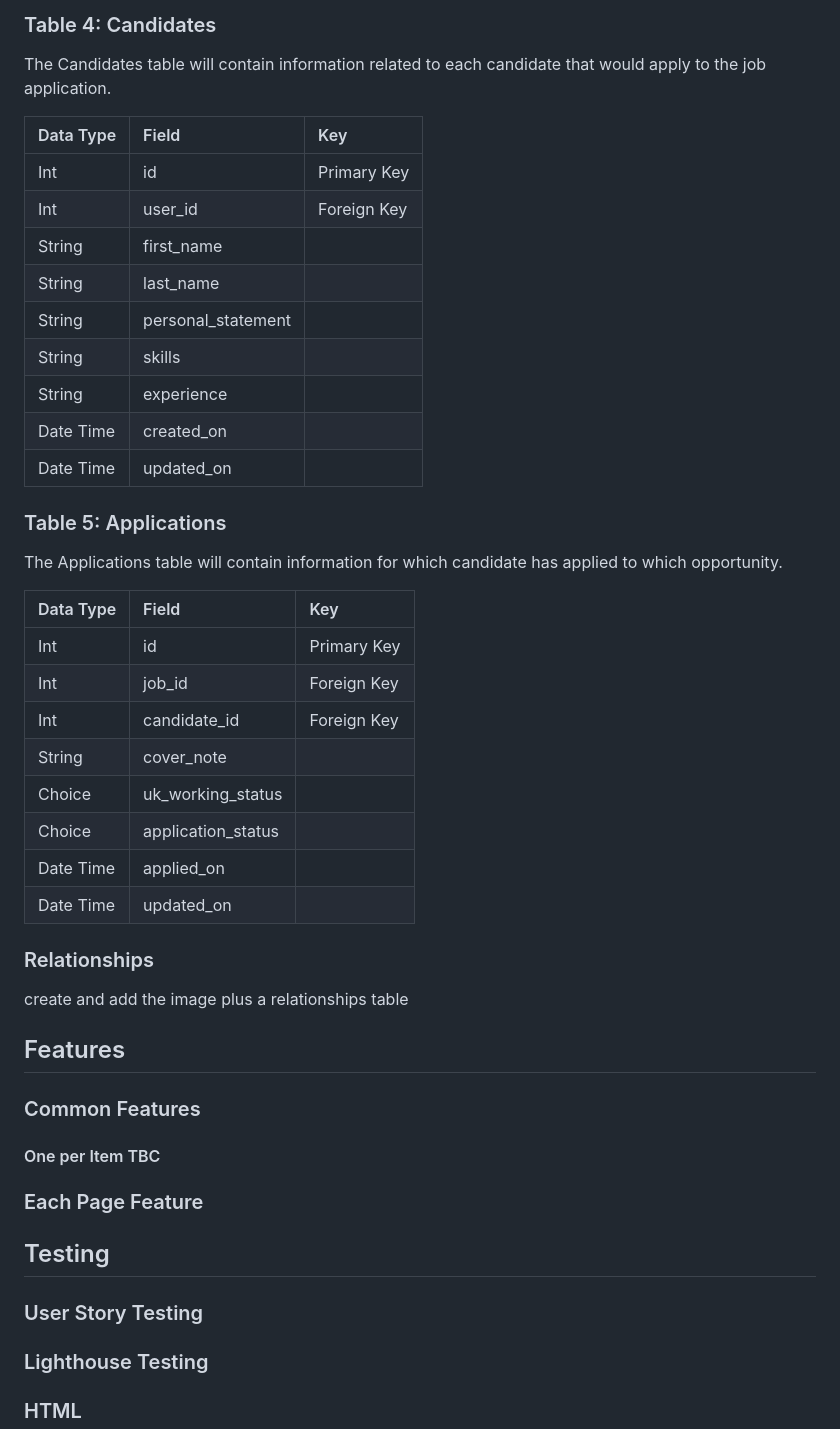
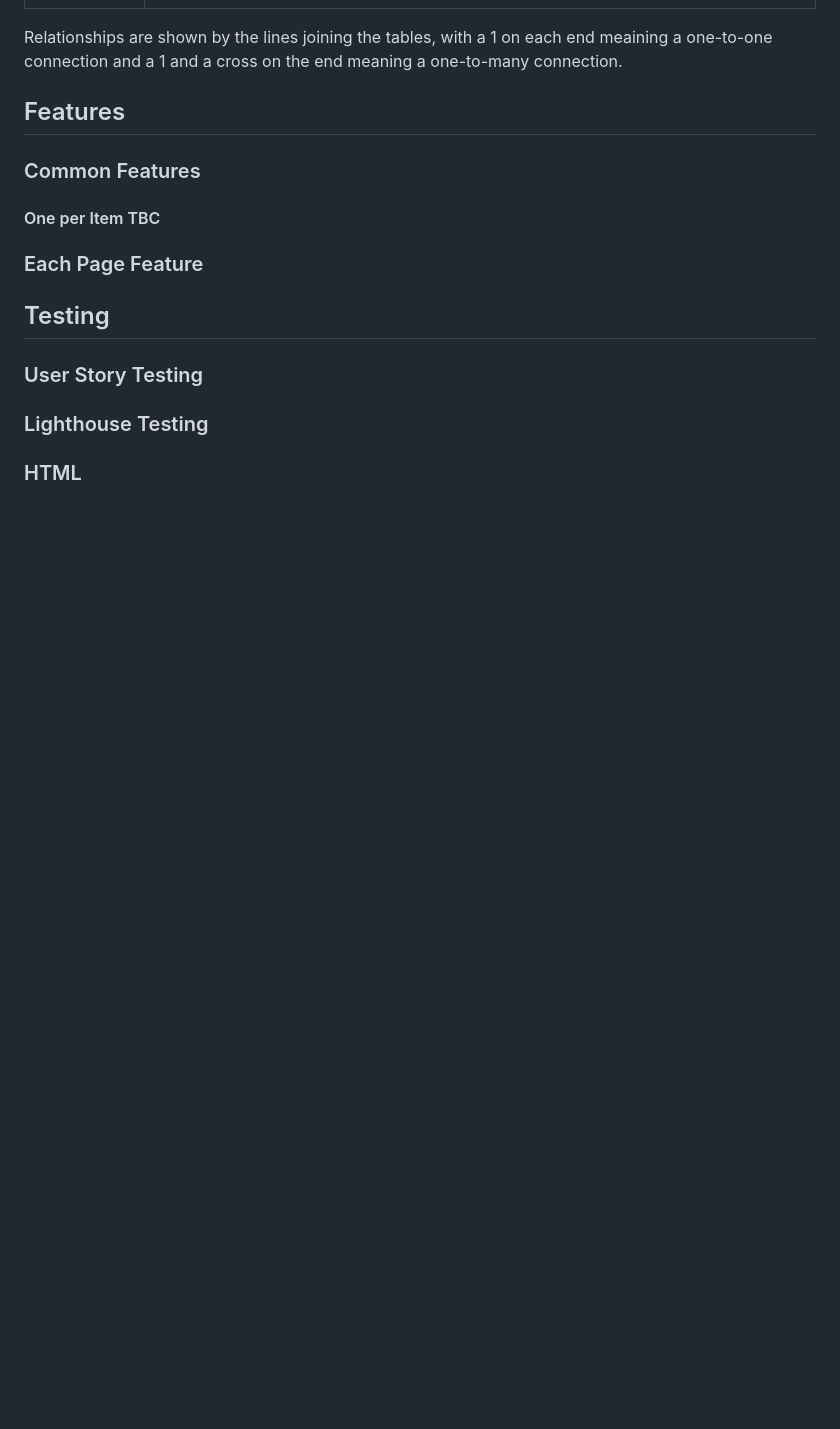
Before and after one commit to mturner1158/talent-hub, a Markdown page: README.md, the part around one of its changes. Drawn GitHub-style; blank space fills up the shorter version.

```diff
--- a/README.md
+++ b/README.md
@@ -172,36 +139,4 @@ The Jobs table will contain information related to each job a company has posted
-### Table 4: Candidates
-The Candidates table will contain information related to each candidate that would apply to the job application.
-
-|Data Type|Field|Key|
-|:------|:-----------|:------|
-|Int|id|Primary Key|
-|Int|user_id|Foreign Key|
-|String|first_name||
-|String|last_name||
-|String|personal_statement||
-|String|skills||
-|String|experience||
-|Date Time|created_on||
-|Date Time|updated_on||
-
-### Table 5: Applications
-The Applications table will contain information for which candidate has applied to which opportunity.
-
-|Data Type|Field|Key|
-|:------|:-----------|:------|
-|Int|id|Primary Key|
-|Int|job_id|Foreign Key|
-|Int|candidate_id|Foreign Key|
-|String|cover_note||
-|Choice|uk_working_status||
-|Choice|application_status||
-|Date Time|applied_on||
-|Date Time|updated_on||
-
-### Relationships
-create and add the image plus a relationships table
-
-
+Relationships are shown by the lines joining the tables, with a 1 on each end meaining a one-to-one connection and a 1 and a cross on the end meaning a one-to-many connection.
 
 ## Features
 
```
Also changed, not shown: other parts of README.md (+7 -40 lines).
